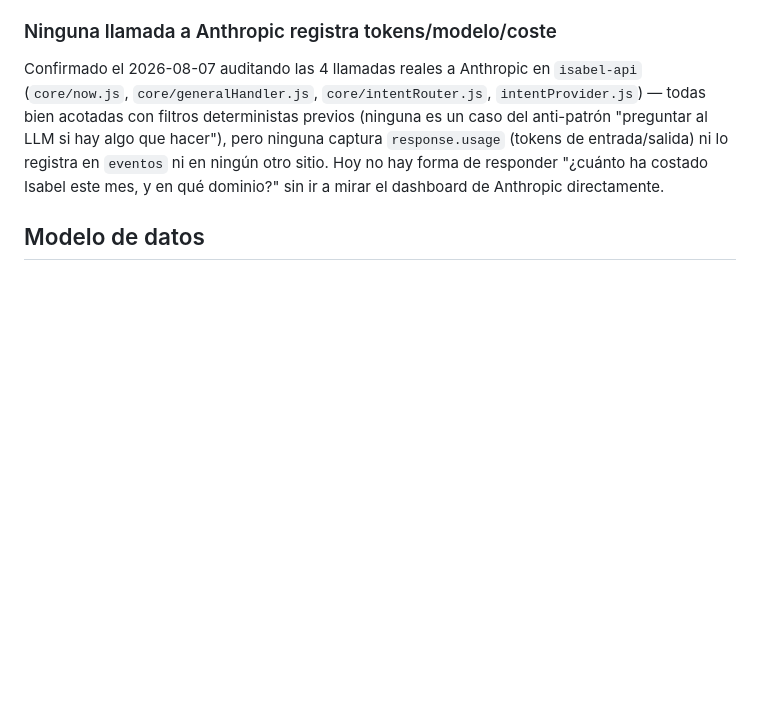
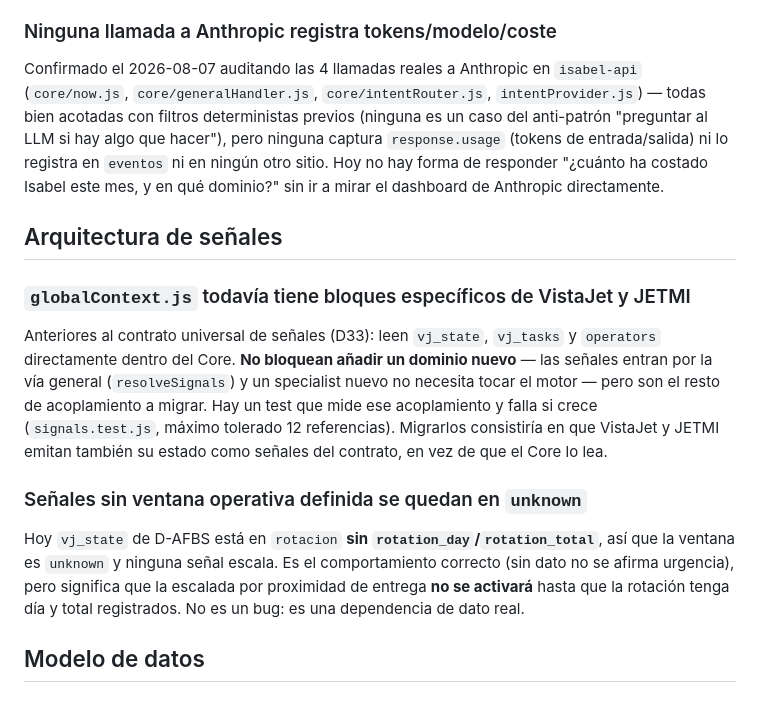
Before and after one commit to Elena2797/ElenaOS, a Markdown page: docs/KNOWN_PROBLEMS.md, the part around the change. Rendered like a GitHub page; blank space fills up the shorter version.

```diff
--- a/docs/KNOWN_PROBLEMS.md
+++ b/docs/KNOWN_PROBLEMS.md
@@ -93,6 +93,14 @@ Encontrado el 2026-08-07: `life_context.mode` se leía, se pintaba en la píldor
 ### Ninguna llamada a Anthropic registra tokens/modelo/coste
 Confirmado el 2026-08-07 auditando las 4 llamadas reales a Anthropic en `isabel-api` (`core/now.js`, `core/generalHandler.js`, `core/intentRouter.js`, `intentProvider.js`) — todas bien acotadas con filtros deterministas previos (ninguna es un caso del anti-patrón "preguntar al LLM si hay algo que hacer"), pero ninguna captura `response.usage` (tokens de entrada/salida) ni lo registra en `eventos` ni en ningún otro sitio. Hoy no hay forma de responder "¿cuánto ha costado Isabel este mes, y en qué dominio?" sin ir a mirar el dashboard de Anthropic directamente.
 
+## Arquitectura de señales
+
+### `globalContext.js` todavía tiene bloques específicos de VistaJet y JETMI
+Anteriores al contrato universal de señales (D33): leen `vj_state`, `vj_tasks` y `operators` directamente dentro del Core. **No bloquean añadir un dominio nuevo** — las señales entran por la vía general (`resolveSignals`) y un specialist nuevo no necesita tocar el motor — pero son el resto de acoplamiento a migrar. Hay un test que mide ese acoplamiento y falla si crece (`signals.test.js`, máximo tolerado 12 referencias). Migrarlos consistiría en que VistaJet y JETMI emitan también su estado como señales del contrato, en vez de que el Core lo lea.
+
+### Señales sin ventana operativa definida se quedan en `unknown`
+Hoy `vj_state` de D-AFBS está en `rotacion` **sin `rotation_day`/`rotation_total`**, así que la ventana es `unknown` y ninguna señal escala. Es el comportamiento correcto (sin dato no se afirma urgencia), pero significa que la escalada por proximidad de entrega **no se activará** hasta que la rotación tenga día y total registrados. No es un bug: es una dependencia de dato real.
+
 ## Modelo de datos
 
 ### `transactions`, `metrics` y `operators` no tienen `CREATE TABLE` en ningún repo
```
Also changed, not shown: docs/DECISIONS.md (+16 -0 lines).
